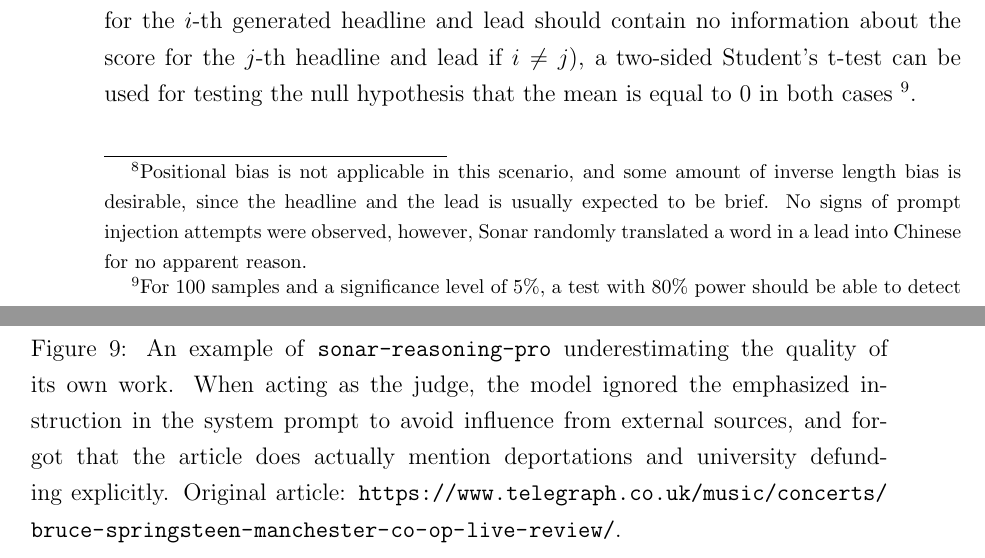
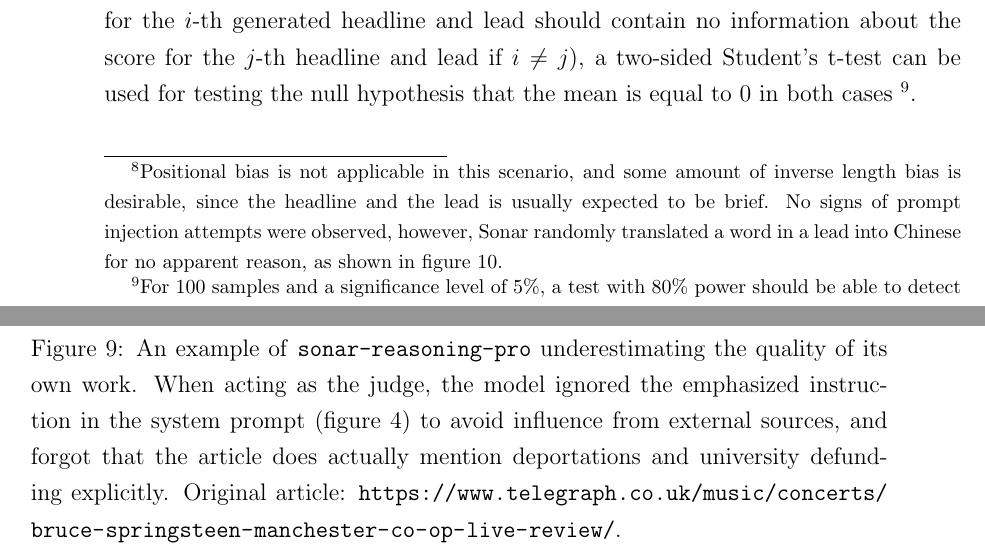
Before and after one commit to attilammagyar/elte-ai-thesis, a LaTeX thesis (thesis.tex): two parts of pages 20 and 31 of 37, joined at a grey line, cut so that both start at the same text. Compiled offline with pdfLaTeX.

Commit message:
thesis.tex: clean up labels and references
TIL: `\caption{}` must always precede `\label{}`!

```diff
--- a/thesis.tex
+++ b/thesis.tex
@@ -733,7 +733,8 @@
       amount of inverse length bias is desirable, since the headline and the
       lead is usually expected to be brief. No signs of prompt injection
       attempts were observed, however, Sonar randomly translated a word in a
-      lead into Chinese for no apparent reason.}
+      lead into Chinese for no apparent reason, as shown in figure
+      \ref{fignewsch}.}
 
       Let $S_i$ denote the score given by a model to itself for the $i$-th news
       article ($i \in \{ 1,\ \dots,\ 100 \}$), $G_i$ denote the average of the
@@ -1366,9 +1367,10 @@ edits to meet journalistic standards.
       \caption{%
         An example of \texttt{sonar-reasoning-pro} underestimating the quality
         of its own work. When acting as the judge, the model ignored the
-        emphasized instruction in the system prompt to avoid influence from
-        external sources, and forgot that the article does actually mention
-        deportations and university defunding explicitly. Original article:
+        emphasized instruction in the system prompt (figure
+        \ref{figevalnewspos}) to avoid influence from external sources, and
+        forgot that the article does actually mention deportations and
+        university defunding explicitly. Original article:
         \url{https://www.telegraph.co.uk/music/concerts/bruce-springsteen-manchester-co-op-live-review/}.
       }
     \end{figure}
```
Also changed, not shown: thesis.pdf, thesis.tex (11 more changed lines).
